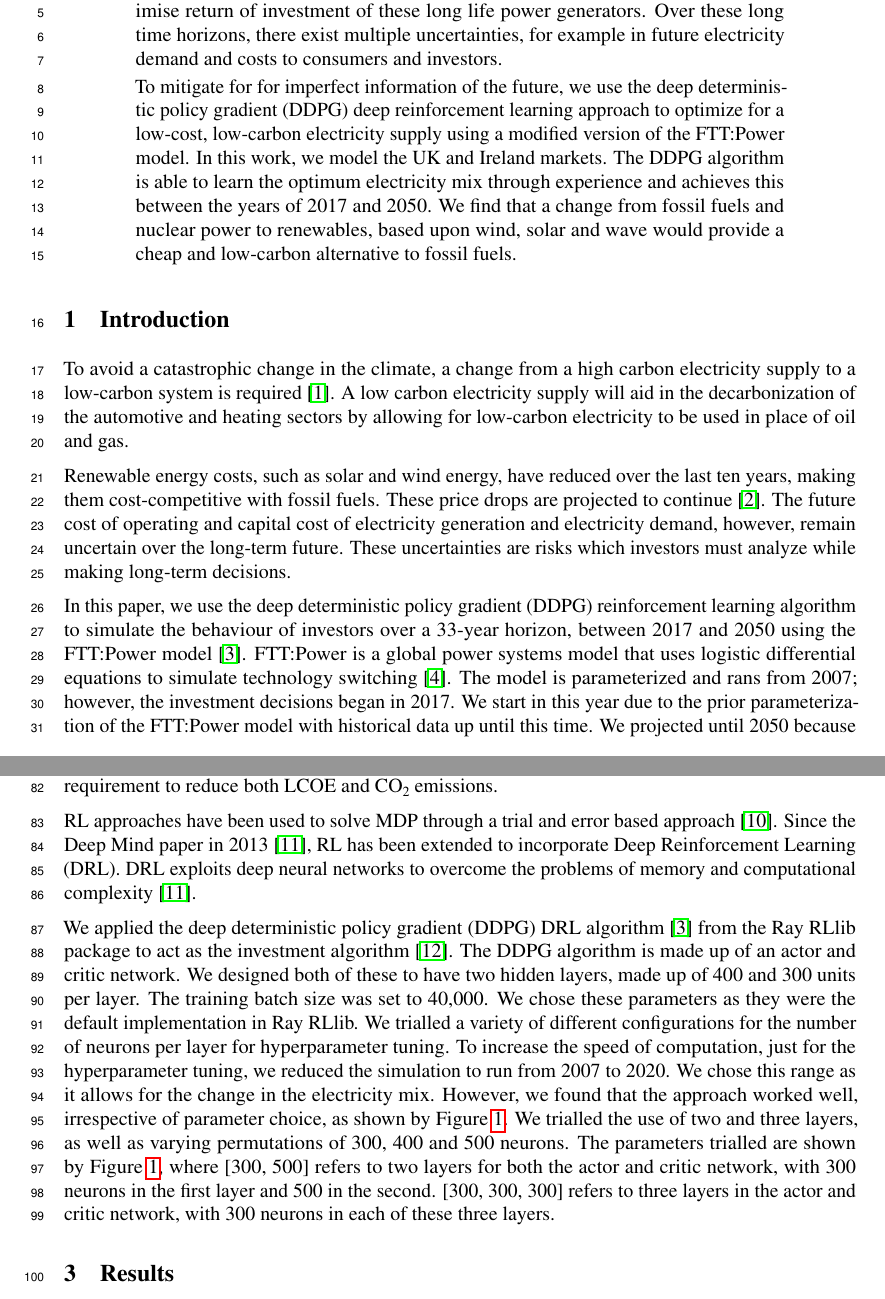
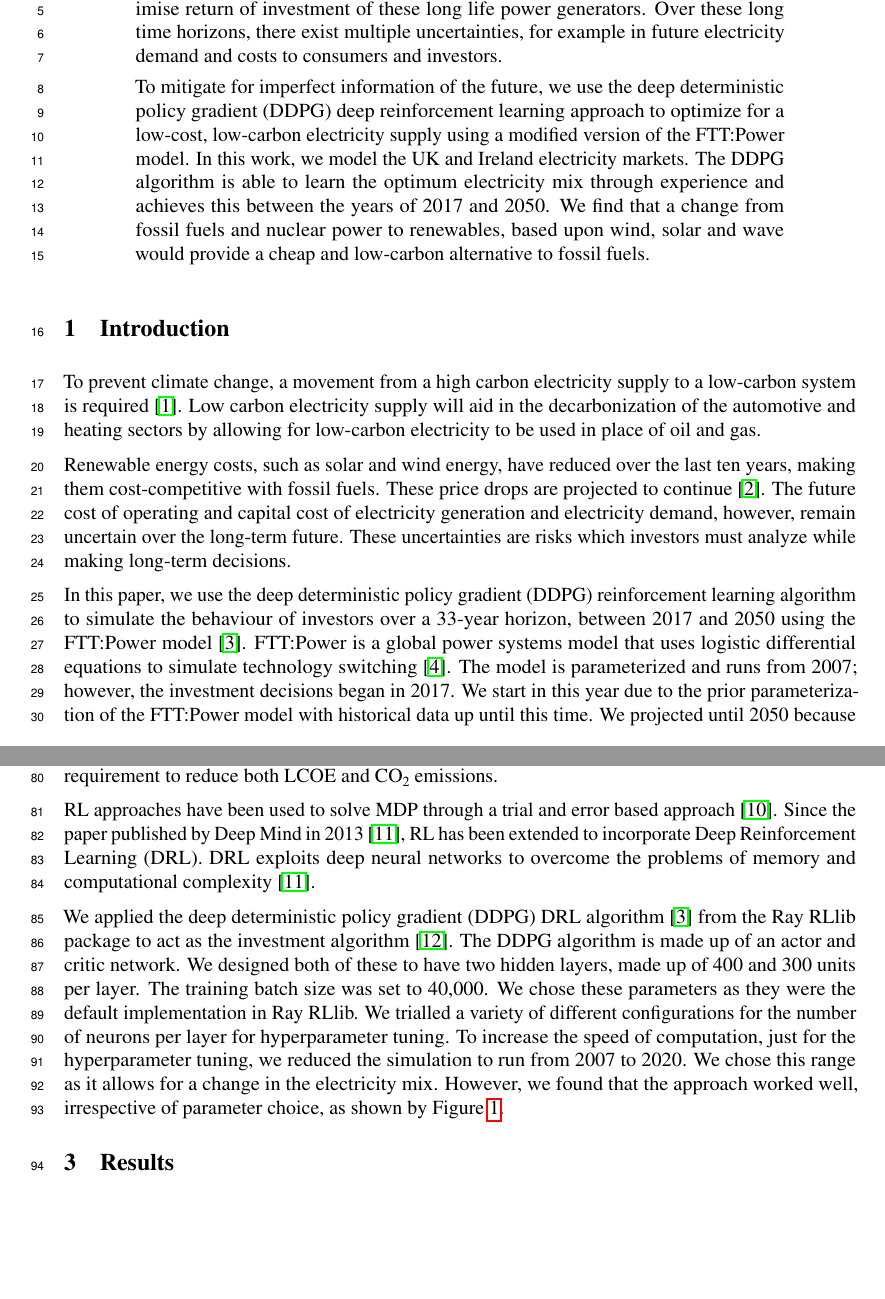
Before and after one commit to alexanderkell/reinforcement-learning-investment-nips-paper, a LaTeX paper (template/neurips_2020.tex): two parts of pages 1 and 3 of 5, joined at a grey line, cut so that both start at the same text, the shorter picture padded with empty space. Compiled offline with pdfLaTeX.

Commit message:
reduced two 4 pages

```diff
--- a/template/neurips_2020.tex
+++ b/template/neurips_2020.tex
@@ -76,7 +76,7 @@
 
 A change from a high-carbon emitting electricity power system to one based on renewables would aid in the mitigation of climate change. Decarbonization of the electricity grid would allow for low-carbon heating, cooling and transport. Investments in renewable energy must be made over a long time horizon to maximise return of investment of these long life power generators. Over these long time horizons, there exist multiple uncertainties, for example in future electricity demand and costs to consumers and investors.
 
-To mitigate for for imperfect information of the future, we use the deep deterministic policy gradient (DDPG) deep reinforcement learning approach to optimize for a low-cost, low-carbon electricity supply using a modified version of the FTT:Power model. In this work, we model the UK and Ireland markets. The DDPG algorithm is able to learn the optimum electricity mix through experience and achieves this between the years of 2017 and 2050. We find that a change from fossil fuels and nuclear power to renewables, based upon wind, solar and wave would provide a cheap and low-carbon alternative to fossil fuels.
+To mitigate for imperfect information of the future, we use the deep deterministic policy gradient (DDPG) deep reinforcement learning approach to optimize for a low-cost, low-carbon electricity supply using a modified version of the FTT:Power model. In this work, we model the UK and Ireland electricity markets. The DDPG algorithm is able to learn the optimum electricity mix through experience and achieves this between the years of 2017 and 2050. We find that a change from fossil fuels and nuclear power to renewables, based upon wind, solar and wave would provide a cheap and low-carbon alternative to fossil fuels.
 
 \end{abstract}
 
@@ -87,9 +87,9 @@ To mitigate for for imperfect information of the future, we use the deep determi
 \label{sec:intro}
 
 
-To avoid a catastrophic change in the climate, a change from a high carbon electricity supply to a low-carbon system is required \cite{Kell2020}. A low carbon electricity supply will aid in the decarbonization of the automotive and heating sectors by allowing for low-carbon electricity to be used in place of oil and gas.
+To prevent climate change, a movement from a high carbon electricity supply to a low-carbon system is required \cite{Kell2020}. Low carbon electricity supply will aid in the decarbonization of the automotive and heating sectors by allowing for low-carbon electricity to be used in place of oil and gas.
 
 Renewable energy costs, such as solar and wind energy, have reduced over the last ten years, making them cost-competitive with fossil fuels. These price drops are projected to continue \cite{IEA2015}. The future cost of operating and capital cost of electricity generation and electricity demand, however, remain uncertain over the long-term future. These uncertainties are risks which investors must analyze while making long-term decisions.
 
-In this paper, we use the deep deterministic policy gradient (DDPG) reinforcement learning algorithm to simulate the behaviour of investors over a 33-year horizon, between 2017 and 2050 using the FTT:Power model \cite{Hunt2016a}. FTT:Power is a global power systems model that uses logistic differential equations to simulate technology switching \cite{Mercure2012}. The model is parameterized and rans from 2007; however, the investment decisions began in 2017. We start in this year due to the prior parameterization of the FTT:Power model with historical data up until this time. We projected until 2050 because this is a common target for governments to reach zero carbon. The environment used was a modified version of the FTT:Power model.
+In this paper, we use the deep deterministic policy gradient (DDPG) reinforcement learning algorithm to simulate the behaviour of investors over a 33-year horizon, between 2017 and 2050 using the FTT:Power model \cite{Hunt2016a}. FTT:Power is a global power systems model that uses logistic differential equations to simulate technology switching \cite{Mercure2012}. The model is parameterized and runs from 2007; however, the investment decisions began in 2017. We start in this year due to the prior parameterization of the FTT:Power model with historical data up until this time. We projected until 2050 because this is a common target for governments to reach zero carbon. The environment used was a modified version of the FTT:Power model.
 
@@ -97,9 +97,7 @@ We modified the FTT:Power model to use the DDPG algorithm in place of the logist
 
 %The reinforcement learning algorithm enabled us to model the behaviour of an investor without perfect knowledge of the future, with a view to reducing carbon emissions and the overall cost of the system. The reinforcement learning agent is a single actor that invests in both the UK and Ireland. This work enabled us to see whether a low-carbon mix is possible over the next 33-years to avert climate change.
 
-Prior work in this domain has tackled the capacity expansion problem. For example, Oliveira \textit{et al.} also use reinforcement learning for the capacity expansion problem~\cite{Oliveira2018}. Whilst Oliveria \textit{et al.} provide detailed calculations of agents for the capacity expansion problem, we reduce this complexity to a series of observations of the environment, to allow for emergent behaviour.
-
-Kazempour \textit{et al.} use a mixed-integer linear programming approach to solve the generation investment problem \cite{Kazempour2011}. In contrast our approach removes the requirement for full knowledge of the time-horizon. % In our work, we address a gap in the literature for the capacity expansion problem over a 33 year time period using deep reinforcement learning to reduce both carbon emissions and electricity price.
+Prior work in this domain has tackled the capacity expansion problem. For example, Oliveira \textit{et al.} also use reinforcement learning for the capacity expansion problem~\cite{Oliveira2018}. Whilst Oliveria \textit{et al.} provide detailed calculations of agents for the capacity expansion problem, we reduce this complexity to a series of observations of the environment, to allow for emergent behaviour. Kazempour \textit{et al.} use a mixed-integer linear programming approach to solve the generation investment problem \cite{Kazempour2011}. In contrast our approach removes the requirement for full knowledge of the time-horizon. % In our work, we address a gap in the literature for the capacity expansion problem over a 33 year time period using deep reinforcement learning to reduce both carbon emissions and electricity price.
 
 Through this work, it is possible to assess whether a low cost, low-carbon electricity mix is viable over the long-term using a deep reinforcement learning investment algorithm, as well as finding what this optimum mix should be. This work enables us to closely match the investment behaviour of rational agents, without knowledge of the future. It can help guide investors on the choice and proportion of technologies to invest in over the long term.
 
@@ -136,13 +134,12 @@ The reward $r$ is defined as:
 \label{eq:reward_function}
 	r = -\left(1000\times\ch{CO2}_e + \frac{LCOE}{1000}\right),
 \end{equation}
-
 where $\ch{CO2}_e$ is equal to total \ch{CO2} emissions over the simulation. The LCOE is calculated without taxes and the scaling factors are used to place the $LCOE$ and $\ch{CO2}$ on the same scale. The reward was multiplied by -1 due to the reinforcement learning (RL) algorithm maximizing reward and our requirement to reduce both LCOE and \ch{CO2} emissions.
 
 
-RL approaches have been used to solve MDP through a trial and error based approach \cite{Sutton2015}. Since the Deep Mind paper in 2013 \cite{Arulkumaran2017}, RL has been extended to incorporate Deep Reinforcement Learning (DRL). DRL exploits deep neural networks to overcome the problems of memory and computational complexity \cite{Arulkumaran2017}.
+RL approaches have been used to solve MDP through a trial and error based approach \cite{Sutton2015}. Since the paper published by Deep Mind in 2013 \cite{Arulkumaran2017}, RL has been extended to incorporate Deep Reinforcement Learning (DRL). DRL exploits deep neural networks to overcome the problems of memory and computational complexity \cite{Arulkumaran2017}.
 
-We applied the deep deterministic policy gradient (DDPG) DRL algorithm \cite{Hunt2016a} from the Ray RLlib package to act as the investment algorithm \cite{Liang2014}. The DDPG algorithm is made up of an actor and critic network. We designed both of these to have two hidden layers, made up of 400 and 300 units per layer. The training batch size was set to 40,000. We chose these parameters as they were the default implementation in Ray RLlib. We trialled a variety of different configurations for the number of neurons per layer for hyperparameter tuning. To increase the speed of computation, just for the hyperparameter tuning, we reduced the simulation to run from 2007 to 2020. We chose this range as it allows for the change in the electricity mix. However, we found that the approach worked well, irrespective of parameter choice, as shown by Figure \ref{fig:hyperparameter_training}. We trialled the use of two and three layers, as well as varying permutations of 300, 400 and 500 neurons. The parameters trialled are shown by Figure \ref{fig:hyperparameter_training}, where [300, 500] refers to two layers for both the actor and critic network, with 300 neurons in the first layer and 500 in the second. [300, 300, 300] refers to three layers in the actor and critic network, with 300 neurons in each of these three layers.
+We applied the deep deterministic policy gradient (DDPG) DRL algorithm \cite{Hunt2016a} from the Ray RLlib package to act as the investment algorithm \cite{Liang2014}. The DDPG algorithm is made up of an actor and critic network. We designed both of these to have two hidden layers, made up of 400 and 300 units per layer. The training batch size was set to 40,000. We chose these parameters as they were the default implementation in Ray RLlib. We trialled a variety of different configurations for the number of neurons per layer for hyperparameter tuning. To increase the speed of computation, just for the hyperparameter tuning, we reduced the simulation to run from 2007 to 2020. We chose this range as it allows for a change in the electricity mix. However, we found that the approach worked well, irrespective of parameter choice, as shown by Figure \ref{fig:hyperparameter_training}. %The parameters trialled are shown by Figure \ref{fig:hyperparameter_training}. %, where [300, 500] refers to two layers for both the actor and critic network, with 300 neurons in the first layer and 500 in the second. [300, 300, 300] refers to three layers in the actor and critic network, with 300 neurons in each of these three layers.
 
 
 
```
Also changed, not shown: template/neurips_2020.pdf, template/neurips_2020.tex (12 more changed lines), 3 other files.
